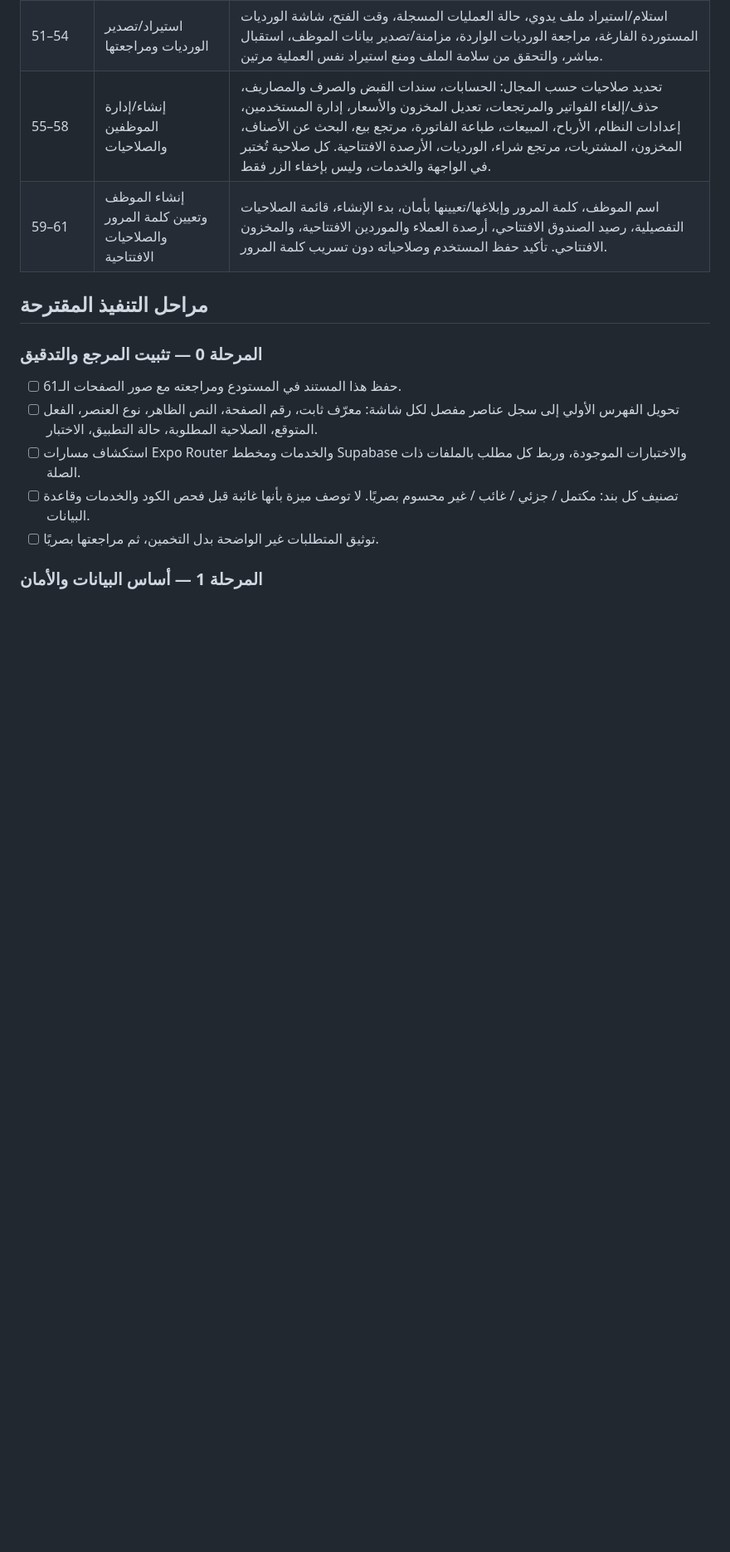
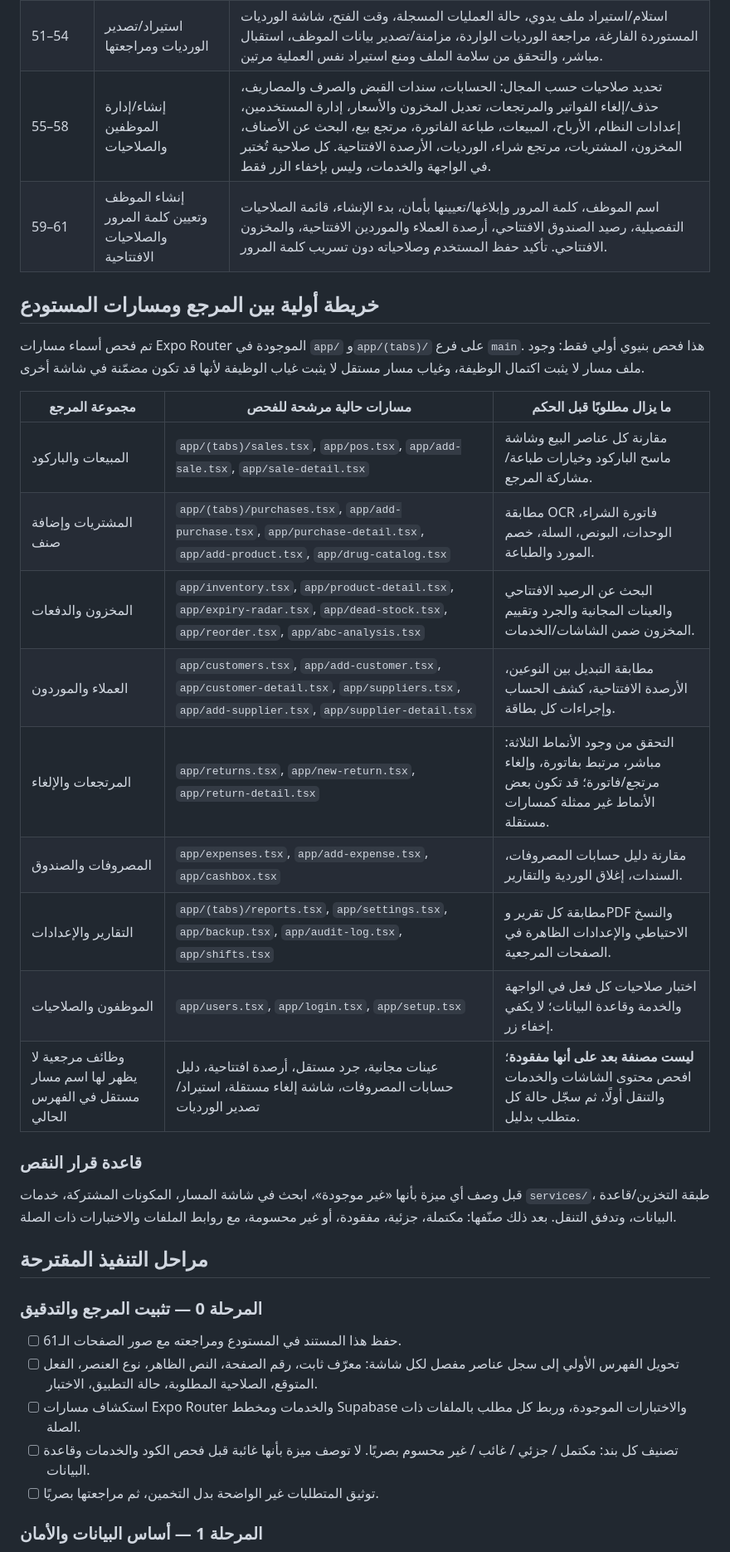
Before and after one commit to khaledalshormani357-ctrl/PharmacyAccounts, a Markdown page: docs/REFERENCE_APP_SPEC.md, the part around the change. Shown at 83% size. Rendered like a GitHub page; blank space fills up the shorter version.

Commit message:
docs: map reference screens to current app routes for gap analysis

```diff
--- a/docs/REFERENCE_APP_SPEC.md
+++ b/docs/REFERENCE_APP_SPEC.md
@@ -41,6 +41,25 @@
 | 51–54 | استيراد/تصدير الورديات ومراجعتها | استلام/استيراد ملف يدوي، حالة العمليات المسجلة، وقت الفتح، شاشة الورديات المستوردة الفارغة، مراجعة الورديات الواردة، مزامنة/تصدير بيانات الموظف، استقبال مباشر، والتحقق من سلامة الملف ومنع استيراد نفس العملية مرتين. |
 | 55–58 | إنشاء/إدارة الموظفين والصلاحيات | تحديد صلاحيات حسب المجال: الحسابات، سندات القبض والصرف والمصاريف، حذف/إلغاء الفواتير والمرتجعات، تعديل المخزون والأسعار، إدارة المستخدمين، إعدادات النظام، الأرباح، المبيعات، طباعة الفاتورة، مرتجع بيع، البحث عن الأصناف، المخزون، المشتريات، مرتجع شراء، الورديات، الأرصدة الافتتاحية. كل صلاحية تُختبر في الواجهة والخدمات، وليس بإخفاء الزر فقط. |
 | 59–61 | إنشاء الموظف وتعيين كلمة المرور والصلاحيات الافتتاحية | اسم الموظف، كلمة المرور وإبلاغها/تعيينها بأمان، بدء الإنشاء، قائمة الصلاحيات التفصيلية، رصيد الصندوق الافتتاحي، أرصدة العملاء والموردين الافتتاحية، والمخزون الافتتاحي. تأكيد حفظ المستخدم وصلاحياته دون تسريب كلمة المرور. |
+
+## خريطة أولية بين المرجع ومسارات المستودع
+
+تم فحص أسماء مسارات Expo Router الموجودة في `app/` و`app/(tabs)/` على فرع `main`. هذا فحص بنيوي أولي فقط: وجود ملف مسار لا يثبت اكتمال الوظيفة، وغياب مسار مستقل لا يثبت غياب الوظيفة لأنها قد تكون مضمّنة في شاشة أخرى.
+
+| مجموعة المرجع | مسارات حالية مرشحة للفحص | ما يزال مطلوبًا قبل الحكم |
+|---|---|---|
+| المبيعات والباركود | `app/(tabs)/sales.tsx`, `app/pos.tsx`, `app/add-sale.tsx`, `app/sale-detail.tsx` | مقارنة كل عناصر البيع وشاشة ماسح الباركود وخيارات طباعة/مشاركة المرجع. |
+| المشتريات وإضافة صنف | `app/(tabs)/purchases.tsx`, `app/add-purchase.tsx`, `app/purchase-detail.tsx`, `app/add-product.tsx`, `app/drug-catalog.tsx` | مطابقة OCR فاتورة الشراء، الوحدات، البونص، السلة، خصم المورد والطباعة. |
+| المخزون والدفعات | `app/inventory.tsx`, `app/product-detail.tsx`, `app/expiry-radar.tsx`, `app/dead-stock.tsx`, `app/reorder.tsx`, `app/abc-analysis.tsx` | البحث عن الرصيد الافتتاحي والعينات المجانية والجرد وتقييم المخزون ضمن الشاشات/الخدمات. |
+| العملاء والموردون | `app/customers.tsx`, `app/add-customer.tsx`, `app/customer-detail.tsx`, `app/suppliers.tsx`, `app/add-supplier.tsx`, `app/supplier-detail.tsx` | مطابقة التبديل بين النوعين، الأرصدة الافتتاحية، كشف الحساب وإجراءات كل بطاقة. |
+| المرتجعات والإلغاء | `app/returns.tsx`, `app/new-return.tsx`, `app/return-detail.tsx` | التحقق من وجود الأنماط الثلاثة: مباشر، مرتبط بفاتورة، وإلغاء مرتجع/فاتورة؛ قد تكون بعض الأنماط غير ممثلة كمسارات مستقلة. |
+| المصروفات والصندوق | `app/expenses.tsx`, `app/add-expense.tsx`, `app/cashbox.tsx` | مقارنة دليل حسابات المصروفات، السندات، إغلاق الوردية والتقارير. |
+| التقارير والإعدادات | `app/(tabs)/reports.tsx`, `app/settings.tsx`, `app/backup.tsx`, `app/audit-log.tsx`, `app/shifts.tsx` | مطابقة كل تقرير وPDF والنسخ الاحتياطي والإعدادات الظاهرة في الصفحات المرجعية. |
+| الموظفون والصلاحيات | `app/users.tsx`, `app/login.tsx`, `app/setup.tsx` | اختبار صلاحيات كل فعل في الواجهة والخدمة وقاعدة البيانات؛ لا يكفي إخفاء زر. |
+| وظائف مرجعية لا يظهر لها اسم مسار مستقل في الفهرس الحالي | عينات مجانية، جرد مستقل، أرصدة افتتاحية، دليل حسابات المصروفات، شاشة إلغاء مستقلة، استيراد/تصدير الورديات | **ليست مصنفة بعد على أنها مفقودة**؛ افحص محتوى الشاشات والخدمات والتنقل أولًا، ثم سجّل حالة كل متطلب بدليل. |
+
+### قاعدة قرار النقص
+قبل وصف أي ميزة بأنها «غير موجودة»، ابحث في شاشة المسار، المكونات المشتركة، خدمات `services/`، طبقة التخزين/قاعدة البيانات، وتدفق التنقل. بعد ذلك صنّفها: مكتملة، جزئية، مفقودة، أو غير محسومة، مع روابط الملفات والاختبارات ذات الصلة.
 
 ## مراحل التنفيذ المقترحة
 
```
